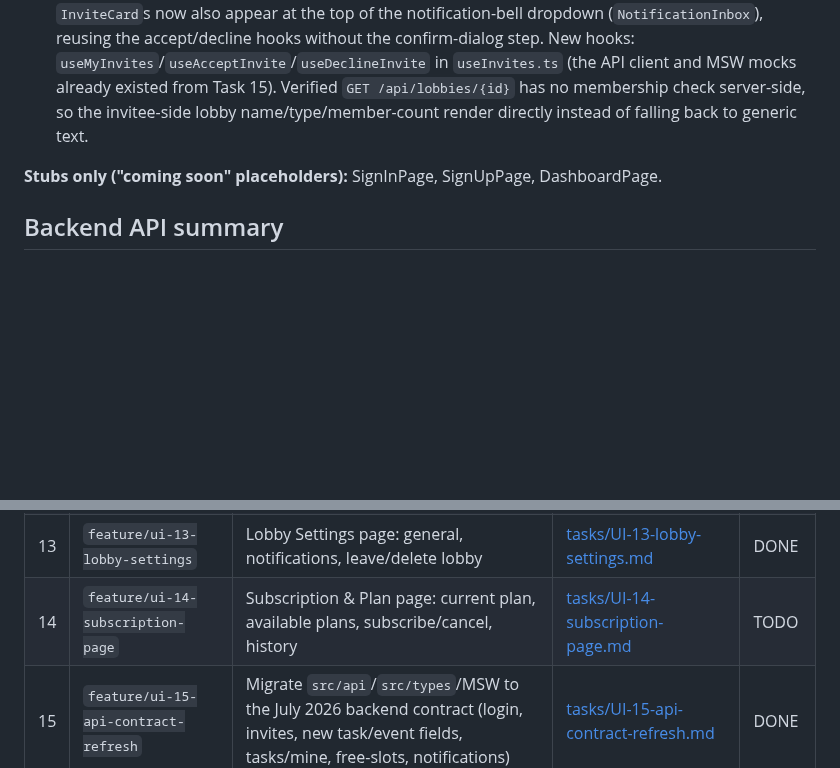
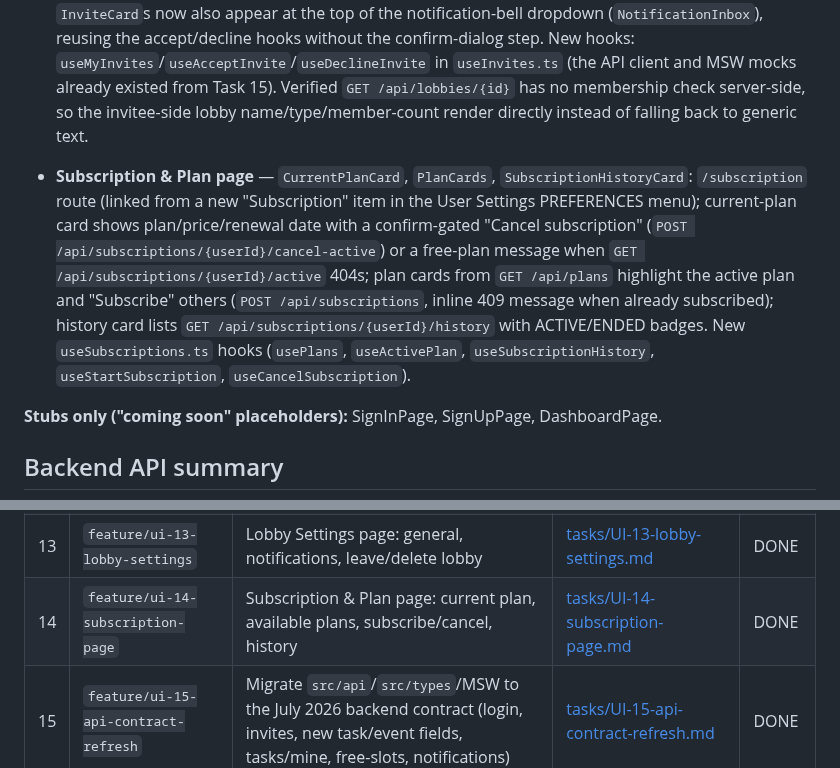
Before and after one commit to Pan14ek/lined, a Markdown page: lined-web/docs/UI_TASKS.md, 2 parts joined by grey strips. GitHub-like rendering; blank space fills up the shorter version.

Commit message:
docs(web): mark UI task 14 (subscription page) done
Co-Authored-By: Claude Sonnet 5 <noreply@anthropic.com>

```diff
--- a/lined-web/docs/UI_TASKS.md
+++ b/lined-web/docs/UI_TASKS.md
@@ -51,6 +51,20 @@ exist for every task, including `create-lobby` (task 4), `calendar-month`
 - **Notifications Center** — `NotificationBell`, `NotificationInbox`: dashboard bell with a live unread-count badge (capped "9+"), dropdown inbox listing `GET /api/notifications/mine` (per-row type icon, message, relative time via new `formatRelativeTimeAgo`, lobby name, unread tint/dot), click-to-mark-read (`PATCH /api/notifications/{id}/read`) with navigation to the related lobby Tasks tab / calendar (selecting the event) / lobby page depending on which ids are set, and a "Mark all read" header action. `useMyNotifications` polls every 60s. Global/per-lobby notification preference cards (`NotificationsCard`, `LobbyNotificationsCard`) were already backend-persisted from earlier work — this task only added the inbox/bell.
 - **Lobby Invites (invitee side)** — `InviteCard`, `PendingInvitesBanner`: a "Pending Invites · N" section (green-bordered cards, inviter avatar tinted by lobby-type accent, `GET /api/lobby-invites/mine`) rendered above "My Lobbies" on the dashboard; Accept (`POST /api/lobby-invites/{id}/accept`) navigates into the joined lobby, Decline goes through the shared `ConfirmDialog`, and a 409 on either (stale/already-actioned invite) shows "This invite is no longer valid" and refetches. The same `InviteCard`s now also appear at the top of the notification-bell dropdown (`NotificationInbox`), reusing the accept/decline hooks without the confirm-dialog step. New hooks: `useMyInvites`/`useAcceptInvite`/`useDeclineInvite` in `useInvites.ts` (the API client and MSW mocks already existed from Task 15). Verified `GET /api/lobbies/{id}` has no membership check server-side, so the invitee-side lobby name/type/member-count render directly instead of falling back to generic text.
 
+- **Subscription & Plan page** — `CurrentPlanCard`, `PlanCards`,
+  `SubscriptionHistoryCard`: `/subscription` route (linked from a new
+  "Subscription" item in the User Settings PREFERENCES menu); current-plan
+  card shows plan/price/renewal date with a confirm-gated "Cancel
+  subscription" (`POST /api/subscriptions/{userId}/cancel-active`) or a
+  free-plan message when `GET /api/subscriptions/{userId}/active` 404s;
+  plan cards from `GET /api/plans` highlight the active plan and
+  "Subscribe" others (`POST /api/subscriptions`, inline 409 message when
+  already subscribed); history card lists `GET
+  /api/subscriptions/{userId}/history` with ACTIVE/ENDED badges. New
+  `useSubscriptions.ts` hooks (`usePlans`, `useActivePlan`,
+  `useSubscriptionHistory`, `useStartSubscription`,
+  `useCancelSubscription`).
+
 **Stubs only ("coming soon" placeholders):**
 SignInPage, SignUpPage, DashboardPage.
 
@@ -93,7 +107,7 @@ SignInPage, SignUpPage, DashboardPage.
 | 11 | `feature/ui-11-reserve-slot` | Free-slot detection surfacing + Reserve Free Slot modal | [tasks/UI-11-reserve-slot.md](tasks/UI-11-reserve-slot.md) | DONE |
 | 12 | `feature/ui-12-user-settings` | User Settings page: profile, notifications, appearance, danger zone | [tasks/UI-12-user-settings.md](tasks/UI-12-user-settings.md) | DONE |
 | 13 | `feature/ui-13-lobby-settings` | Lobby Settings page: general, notifications, leave/delete lobby | [tasks/UI-13-lobby-settings.md](tasks/UI-13-lobby-settings.md) | DONE |
-| 14 | `feature/ui-14-subscription-page` | Subscription & Plan page: current plan, available plans, subscribe/cancel, history | [tasks/UI-14-subscription-page.md](tasks/UI-14-subscription-page.md) | TODO |
+| 14 | `feature/ui-14-subscription-page` | Subscription & Plan page: current plan, available plans, subscribe/cancel, history | [tasks/UI-14-subscription-page.md](tasks/UI-14-subscription-page.md) | DONE |
 | 15 | `feature/ui-15-api-contract-refresh` | Migrate `src/api`/`src/types`/MSW to the July 2026 backend contract (login, invites, new task/event fields, tasks/mine, free-slots, notifications) | [tasks/UI-15-api-contract-refresh.md](tasks/UI-15-api-contract-refresh.md) | DONE |
 | 16 | `feature/ui-16-notifications-center` | Notification bell + inbox (unread count, mark read) and backend-persisted notification preferences | [tasks/UI-16-notifications-center.md](tasks/UI-16-notifications-center.md) | DONE |
 | 17 | `feature/ui-17-lobby-invites-inbox` | Invitee-side invites: pending invites list, accept/decline flows | [tasks/UI-17-lobby-invites-inbox.md](tasks/UI-17-lobby-invites-inbox.md) | DONE |
```
